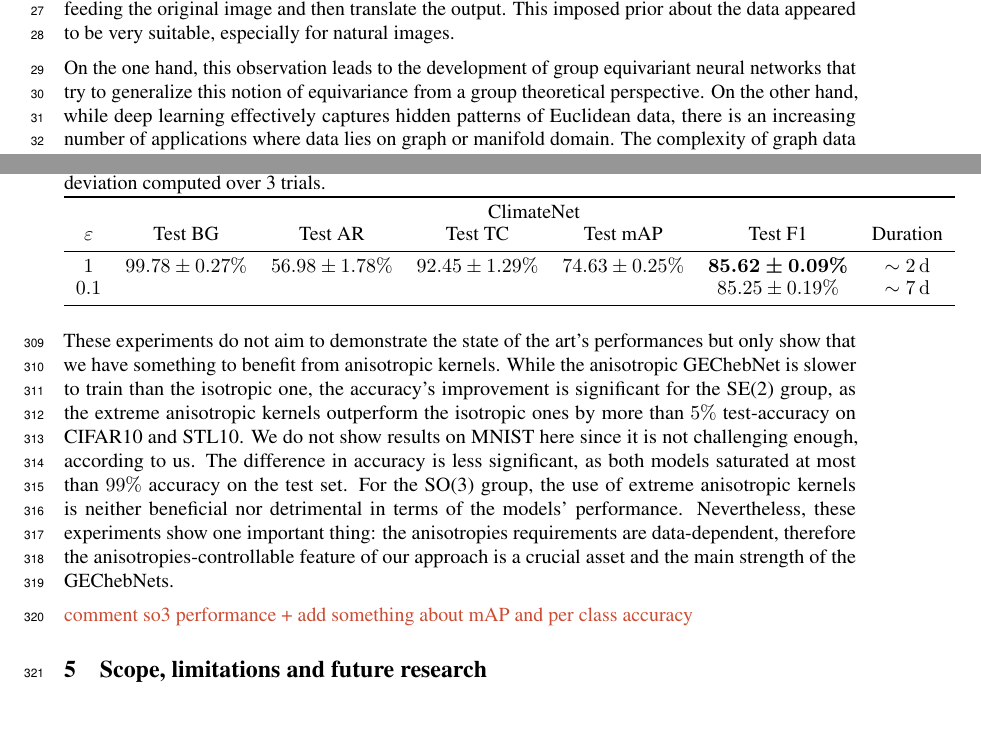
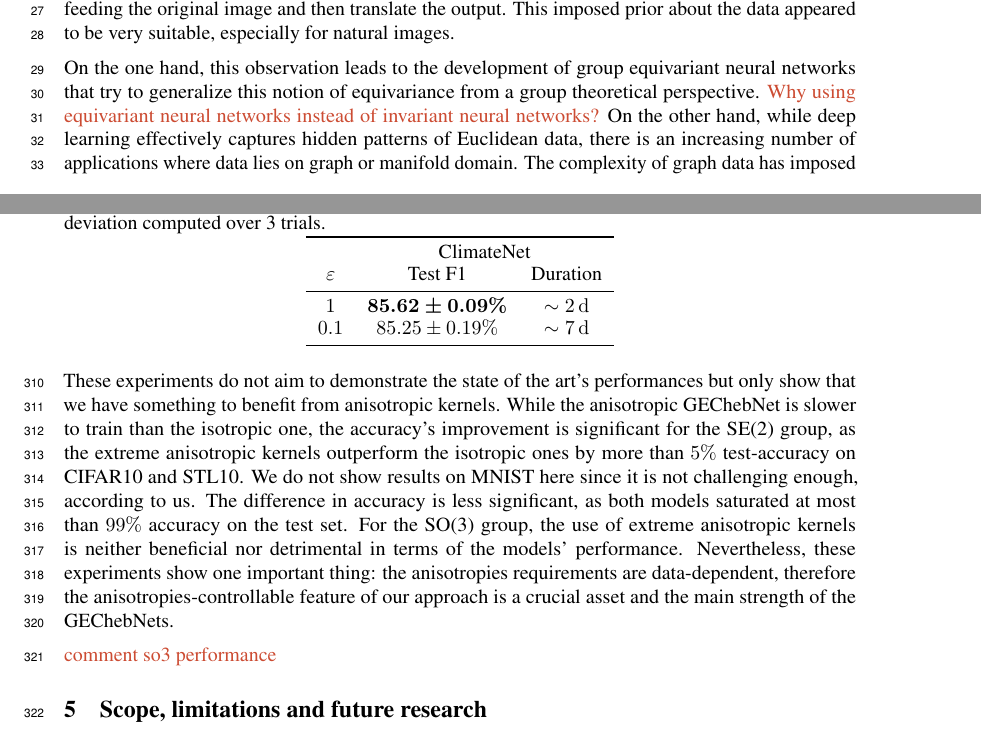
Before and after one commit to mdeff/paper-cheblienet, a LaTeX paper (neurips_2021.tex): two parts of pages 1 and 9 of 27, joined at a grey line, cut so that both start at the same text. Compiled offline with pdfLaTeX.

Commit message:
Update on Overleaf.

```diff
--- a/neurips_2021.tex
+++ b/neurips_2021.tex
@@ -94,7 +94,7 @@ Deep learning is a class of machine learning algorithms inspired by the human br
 
 Although a robust theory of neural network design is currently lacking, one can say that one of the critical reasons for the success of deep neural networks is their ability to leverage statistical properties of the data such as stationarity and compositionality through local statistics. For image analysis applications, it is common to consider images as functions on the Euclidean space and sampled on a discrete and bounded grid. In these settings, convolutional neural networks are very efficient. They can extract local features shared across the image domain while being fast thanks to the reduced number of parameters. By construction, these neural networks are translation equivariant, meaning that translating the image and then feed it to the neural network will lead to the same results as feeding the original image and then translate the output. This imposed prior about the data appeared to be very suitable, especially for natural images.
 
-On the one hand, this observation leads to the development of group equivariant neural networks that try to generalize this notion of equivariance from a group theoretical perspective. On the other hand, while deep learning effectively captures hidden patterns of Euclidean data, there is an increasing number of applications where data lies on graph or manifold domain. The complexity of graph data has imposed significant challenges on existing machine learning algorithms. Recently, many studies on extending deep learning approaches for graph data have emerged. While processing graph data is an arduous task, these objects have a high representation capability; they can model many structures with complex relationships and interdependency between objects.
+On the one hand, this observation leads to the development of group equivariant neural networks that try to generalize this notion of equivariance from a group theoretical perspective. \haguettaz{Why using equivariant neural networks instead of invariant neural networks?} On the other hand, while deep learning effectively captures hidden patterns of Euclidean data, there is an increasing number of applications where data lies on graph or manifold domain. The complexity of graph data has imposed significant challenges on existing machine learning algorithms. Recently, many studies on extending deep learning approaches for graph data have emerged. While processing graph data is an arduous task, these objects have a high representation capability; they can model many structures with complex relationships and interdependency between objects.
 
 This work introduces Group Equivariant ChebNets (GEChebNets), a novel approach that uses anisotropic filters on manifold graphs to create group equivariant neural networks. Group equivariance is achieved via anisotropic spectral (Chebyshev) graph convolutions on graphs with anisotropic left-invariant Riemannian distance-based affinities encoded on the edges. At this moment, a natural question arises: why using orientable and intensity-controllable kernels instead of isotropic ones? To answer this question, we could directly observe nature in itself. It appears many phenomena have an anisotropic behavior. In materials science, one studies the optical, mechanical, electrical, magnetic, and thermic anisotropic properties of objects. In meteorology, one speaks about the anisotropic part of the turbulence spectrum, a plot of the energy distribution of turbulent eddies versus wavelength or frequency. In cosmology, one reported their detection of the cosine anisotropy in cosmic microwave background radiation. Cosmic anisotropy has also been seen in the alignment of galaxies' rotation axes and polarisation angles of quasars. In image analysis, most known shapes are anisotropic, as a few humans, dogs, or cars are perfect circles. Now, the real question is why only using isotropic filters whereas anisotropies inherently exist in nature? \haguettaz{convolution on the Lie group, not on the grid + some orientation domain}
 
@@ -266,20 +266,20 @@ To evaluate our method on spherical data, we choose a segmentation task on the m
 \begin{table}[h!]
 \centering
 \caption{Mean of test accuracies and training duration on ClimateNet. Errorbars are 1 standard deviation computed over 3 trials.}
-\begin{tabular}{c c c c c c c}
+\begin{tabular}{c c c}
 \toprule
- & \multicolumn{6}{c}{ClimateNet} \\
-$\varepsilon$ & Test BG & Test AR & Test TC & Test mAP & Test F1 & Duration \\
+ & \multicolumn{2}{c}{ClimateNet} \\
+$\varepsilon$ & Test F1 & Duration \\
 \midrule
-$1$ & $99.78 \pm 0.27 \%$ & $56.98 \pm 1.78 \%$ & $92.45 \pm 1.29 \%$ & $74.63 \pm 0.25 \%$ & $\boldsymbol{85.62 \pm 0.09 \%}$ & $\sim \SI{2}{\day}$ \\
-$0.1$ & & & & & $85.25 \pm 0.19 \%$ & $\sim \SI{7}{\day}$ \\
+$1$ & $\boldsymbol{85.62 \pm 0.09 \%}$ & $\sim \SI{2}{\day}$ \\
+$0.1$ & $85.25 \pm 0.19 \%$ & $\sim \SI{7}{\day}$ \\
 \bottomrule
 \end{tabular}
 \end{table}
 
 These experiments do not aim to demonstrate the state of the art's performances but only show that we have something to benefit from anisotropic kernels. While the anisotropic GEChebNet is slower to train than the isotropic one, the accuracy's improvement is significant for the SE(2) group, as the extreme anisotropic kernels outperform the isotropic ones by more than $5\%$ test-accuracy on CIFAR10 and STL10. We do not show results on MNIST here since it is not challenging enough, according to us. The difference in accuracy is less significant, as both models saturated at most than $99\%$ accuracy on the test set. For the SO(3) group, the use of extreme anisotropic kernels is neither beneficial nor detrimental in terms of the models' performance. Nevertheless, these experiments show one important thing: the anisotropies requirements are data-dependent, therefore the anisotropies-controllable feature of our approach is a crucial asset and the main strength of the GEChebNets.
 
-\haguettaz{comment so3 performance + add something about mAP and per class accuracy}
+\haguettaz{comment so3 performance}
 
 \section{Scope, limitations and future research} \label{sec:scope_limitations_future_research}
 
```
